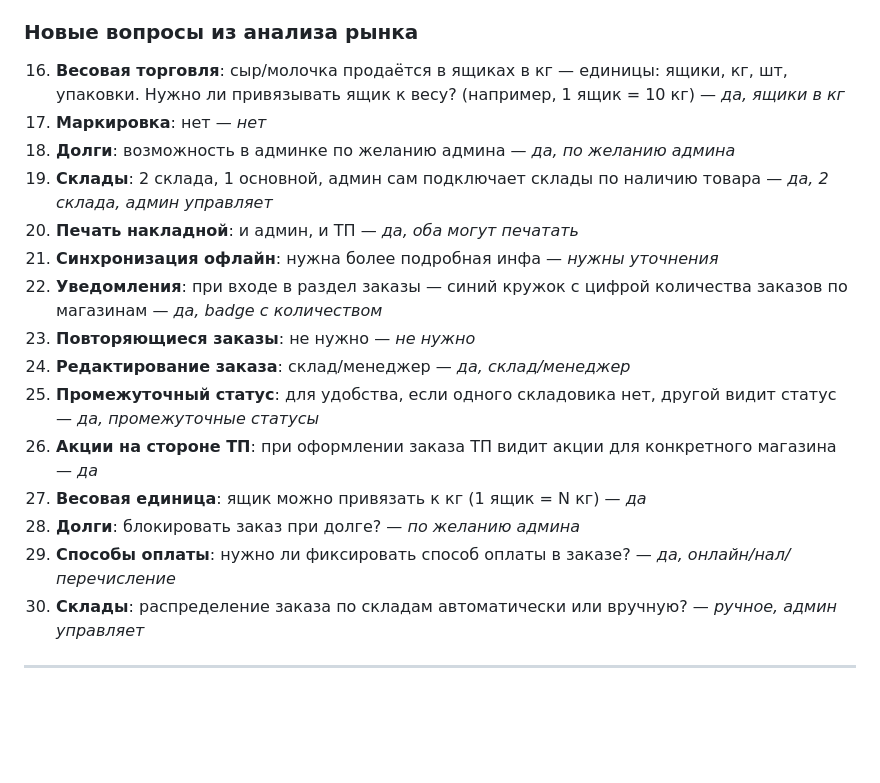
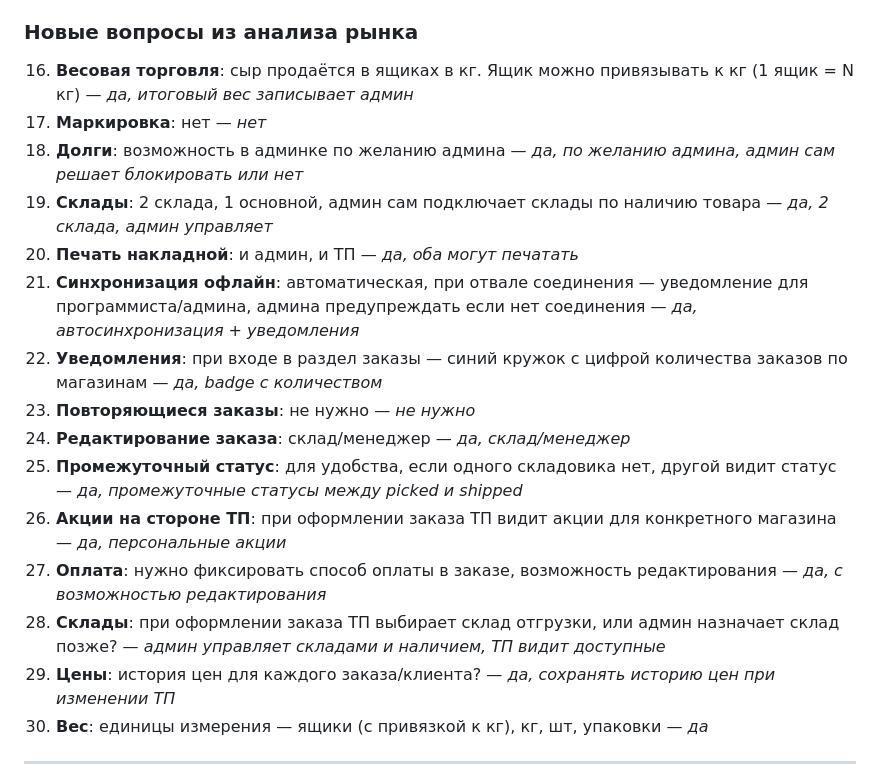
Before and after one commit to Jabraiil/JOCK-NUTRITION, a Markdown page: B2B-PROJECT-NOTES.md, the part around the change. Drawn GitHub-style; blank space fills up the shorter version.

Commit message:
docs(notes): refine market analysis and project requirements
Update B2B-PROJECT-NOTES.md to clarify business logic regarding:
- Weight-based trading and unit conversions (boxes to kg)
- Debt management and admin control over order blocking
- Offline synchronization behavior and notifications
- Intermediate order statuses (between picked and shipped)
- Personal promotions for sales representatives
- Payment method recording and editing
- Warehouse selection and availability visibility
- Price history tracking for orders and clients

```diff
--- a/B2B-PROJECT-NOTES.md
+++ b/B2B-PROJECT-NOTES.md
@@ -347,21 +347,21 @@
 
 ### Новые вопросы из анализа рынка
 
-16. **Весовая торговля**: сыр/молочка продаётся в ящиках в кг — единицы: ящики, кг, шт, упаковки. Нужно ли привязывать ящик к весу? (например, 1 ящик = 10 кг) — *да, ящики в кг*
+16. **Весовая торговля**: сыр продаётся в ящиках в кг. Ящик можно привязывать к кг (1 ящик = N кг) — *да, итоговый вес записывает админ*
 17. **Маркировка**: нет — *нет*
-18. **Долги**: возможность в админке по желанию админа — *да, по желанию админа*
+18. **Долги**: возможность в админке по желанию админа — *да, по желанию админа, админ сам решает блокировать или нет*
 19. **Склады**: 2 склада, 1 основной, админ сам подключает склады по наличию товара — *да, 2 склада, админ управляет*
 20. **Печать накладной**: и админ, и ТП — *да, оба могут печатать*
-21. **Синхронизация офлайн**: нужна более подробная инфа — *нужны уточнения*
+21. **Синхронизация офлайн**: автоматическая, при отвале соединения — уведомление для программиста/админа, админа предупреждать если нет соединения — *да, автосинхронизация + уведомления*
 22. **Уведомления**: при входе в раздел заказы — синий кружок с цифрой количества заказов по магазинам — *да, badge с количеством*
 23. **Повторяющиеся заказы**: не нужно — *не нужно*
 24. **Редактирование заказа**: склад/менеджер — *да, склад/менеджер*
-25. **Промежуточный статус**: для удобства, если одного складовика нет, другой видит статус — *да, промежуточные статусы*
-26. **Акции на стороне ТП**: при оформлении заказа ТП видит акции для конкретного магазина — *да*
-27. **Весовая единица**: ящик можно привязать к кг (1 ящик = N кг) — *да*
-28. **Долги**: блокировать заказ при долге? — *по желанию админа*
-29. **Способы оплаты**: нужно ли фиксировать способ оплаты в заказе? — *да, онлайн/нал/перечисление*
-30. **Склады**: распределение заказа по складам автоматически или вручную? — *ручное, админ управляет*
+25. **Промежуточный статус**: для удобства, если одного складовика нет, другой видит статус — *да, промежуточные статусы между picked и shipped*
+26. **Акции на стороне ТП**: при оформлении заказа ТП видит акции для конкретного магазина — *да, персональные акции*
+27. **Оплата**: нужно фиксировать способ оплаты в заказе, возможность редактирования — *да, с возможностью редактирования*
+28. **Склады**: при оформлении заказа ТП выбирает склад отгрузки, или админ назначает склад позже? — *админ управляет складами и наличием, ТП видит доступные*
+29. **Цены**: история цен для каждого заказа/клиента? — *да, сохранять историю цен при изменении ТП*
+30. **Вес**: единицы измерения — ящики (с привязкой к кг), кг, шт, упаковки — *да*
 
 ---
 
```
